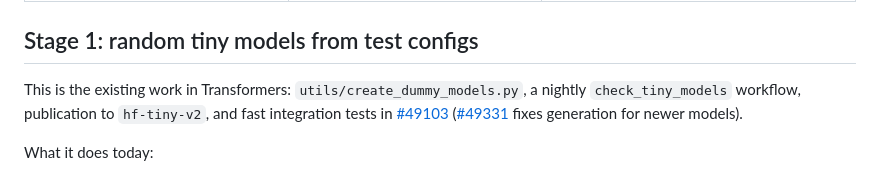
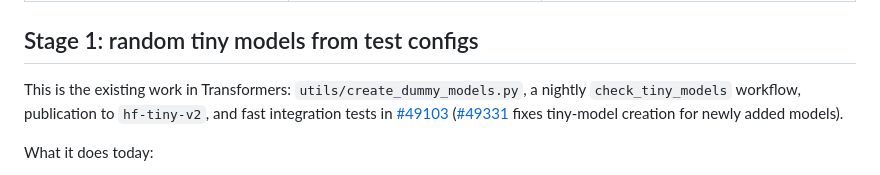
Before and after one commit to huggingface/transformers-mic, a Markdown page: model_integration_contracts_fixtures.md, the part around the change. GitHub-like rendering.

Commit message:
Fix description of #49331
Co-Authored-By: Claude Opus 5.5 (1M context) <noreply@anthropic.com>

```diff
--- a/model_integration_contracts_fixtures.md
+++ b/model_integration_contracts_fixtures.md
@@ -27,7 +27,7 @@ A failed fixture build should be visible as missing coverage, not silently skipp
 
 ## Stage 1: random tiny models from test configs
 
-This is the existing work in Transformers: `utils/create_dummy_models.py`, a nightly `check_tiny_models` workflow, publication to `hf-tiny-v2`, and fast integration tests in [#49103](https://github.com/huggingface/transformers/pull/49103) ([#49331](https://github.com/huggingface/transformers/pull/49331) fixes generation for newer models).
+This is the existing work in Transformers: `utils/create_dummy_models.py`, a nightly `check_tiny_models` workflow, publication to `hf-tiny-v2`, and fast integration tests in [#49103](https://github.com/huggingface/transformers/pull/49103) ([#49331](https://github.com/huggingface/transformers/pull/49331) fixes tiny-model creation for newly added models).
 
 What it does today:
 
```
